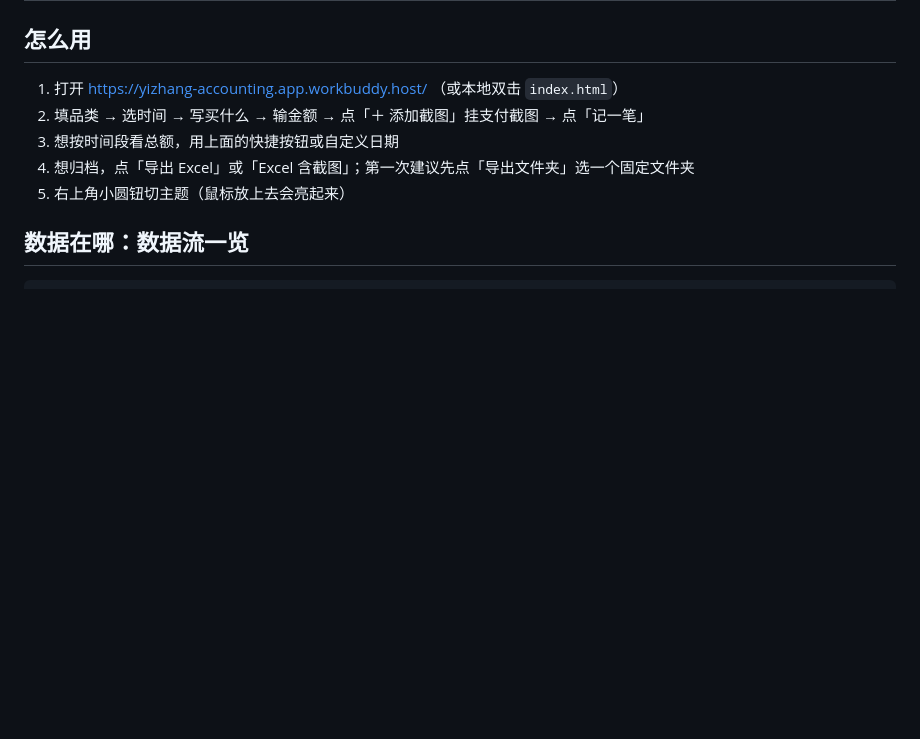
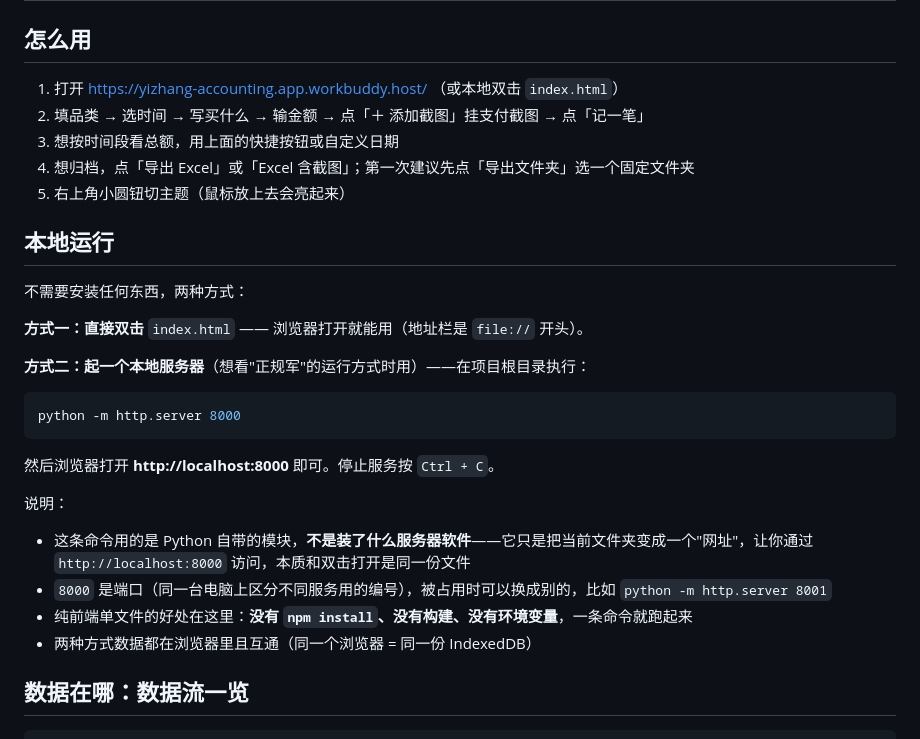
Before and after one commit to wyx27182818/wxywebsite, a Markdown page: README.md, the part around the change. Drawn GitHub-style; blank space fills up the shorter version.

Commit message:
Day 7｜MVP 运行验证与运行说明存档：README 补本地运行一节
改了什么：没有改动业务代码，index.html 保持 v0.9.2；本地起 python -m http.server 8000 验证 MVP 可运行（HTTP 200）
加了什么：README.md 新增「本地运行」一节——双击 file:// 与 python -m http.server 8000 两种方式、端口说明、纯前端单文件无构建的好处

````diff
--- a/README.md
+++ b/README.md
@@ -39,6 +39,26 @@
 3. 想按时间段看总额，用上面的快捷按钮或自定义日期
 4. 想归档，点「导出 Excel」或「Excel 含截图」；第一次建议先点「导出文件夹」选一个固定文件夹
 5. 右上角小圆钮切主题（鼠标放上去会亮起来）
+
+## 本地运行
+
+不需要安装任何东西，两种方式：
+
+**方式一：直接双击** `index.html` —— 浏览器打开就能用（地址栏是 `file://` 开头）。
+
+**方式二：起一个本地服务器**（想看"正规军"的运行方式时用）——在项目根目录执行：
+
+```bash
+python -m http.server 8000
+```
+
+然后浏览器打开 **http://localhost:8000** 即可。停止服务按 `Ctrl + C`。
+
+说明：
+- 这条命令用的是 Python 自带的模块，**不是装了什么服务器软件**——它只是把当前文件夹变成一个"网址"，让你通过 `http://localhost:8000` 访问，本质和双击打开是同一份文件
+- `8000` 是端口（同一台电脑上区分不同服务用的编号），被占用时可以换成别的，比如 `python -m http.server 8001`
+- 纯前端单文件的好处在这里：**没有 `npm install`、没有构建、没有环境变量**，一条命令就跑起来
+- 两种方式数据都在浏览器里且互通（同一个浏览器 = 同一份 IndexedDB）
 
 ## 数据在哪：数据流一览
 
````
